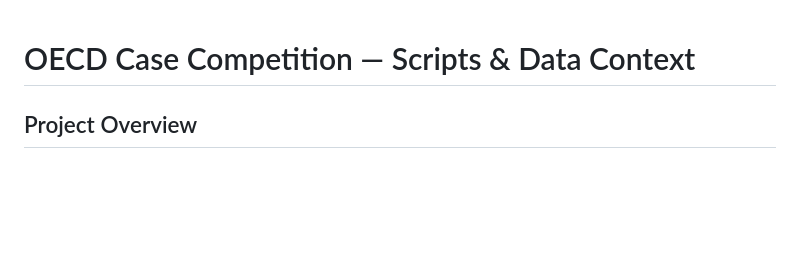
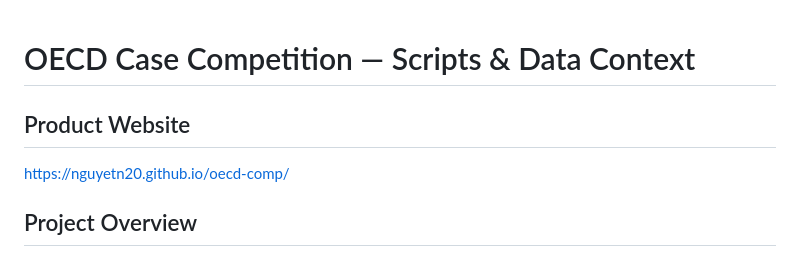
Before and after one commit to nguyetn20/oecd-comp, a Markdown page: README.md, the part around the change. Drawn GitHub-style; blank space fills up the shorter version.

```diff
--- a/README.md
+++ b/README.md
@@ -1,4 +1,7 @@
 # OECD Case Competition — Scripts & Data Context
+
+## Product Website
+https://nguyetn20.github.io/oecd-comp/
 
 ## Project Overview
 We are competing in the OECD (Organisation for Economic Co-operation and Development) case competition. The client frames work using UN Sustainable Development Goal (SDG) language, and **we built a 4-tab Tableau dashboard** so policymakers and funders can explore global philanthropic funding across geography, sector, time, and SDGs.
```
